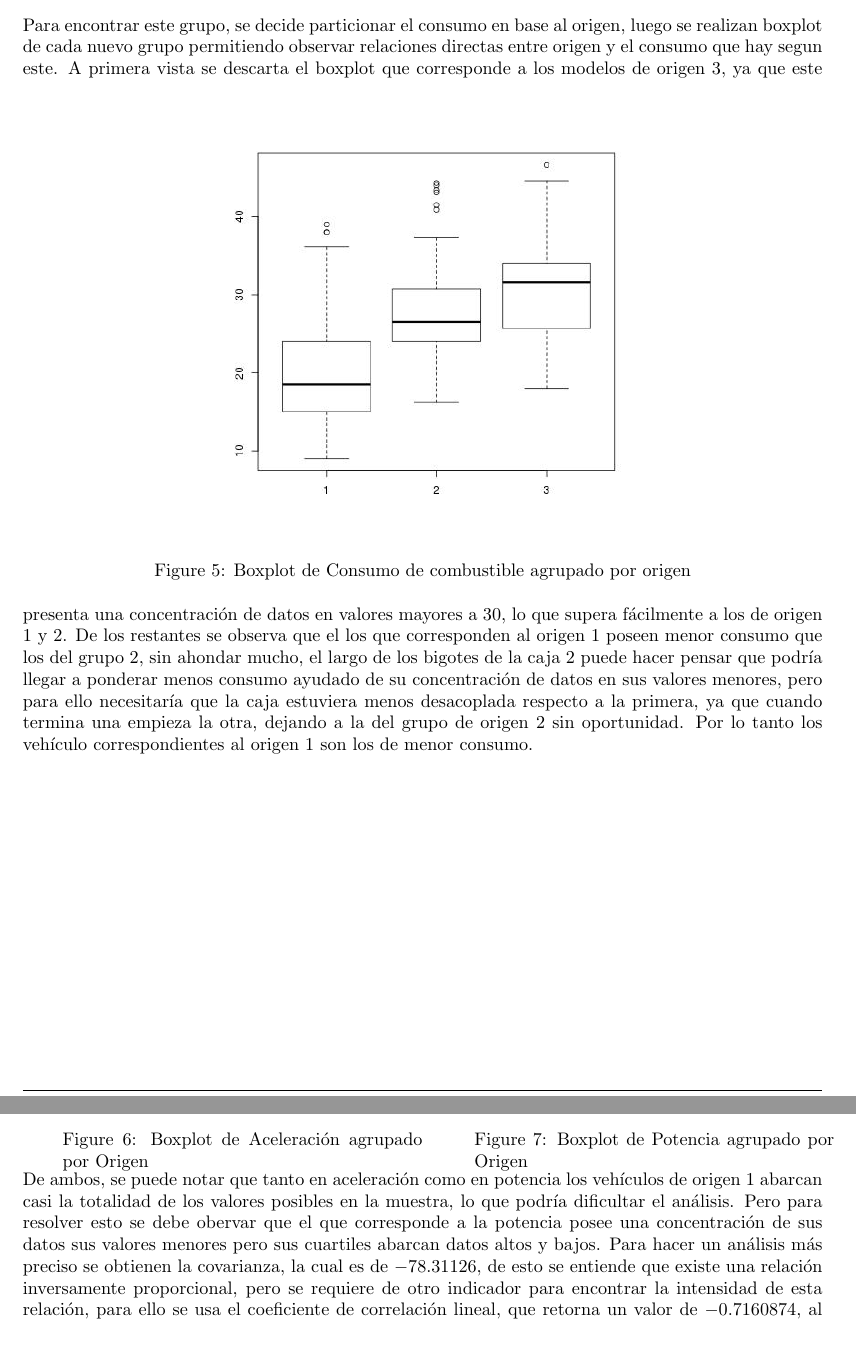
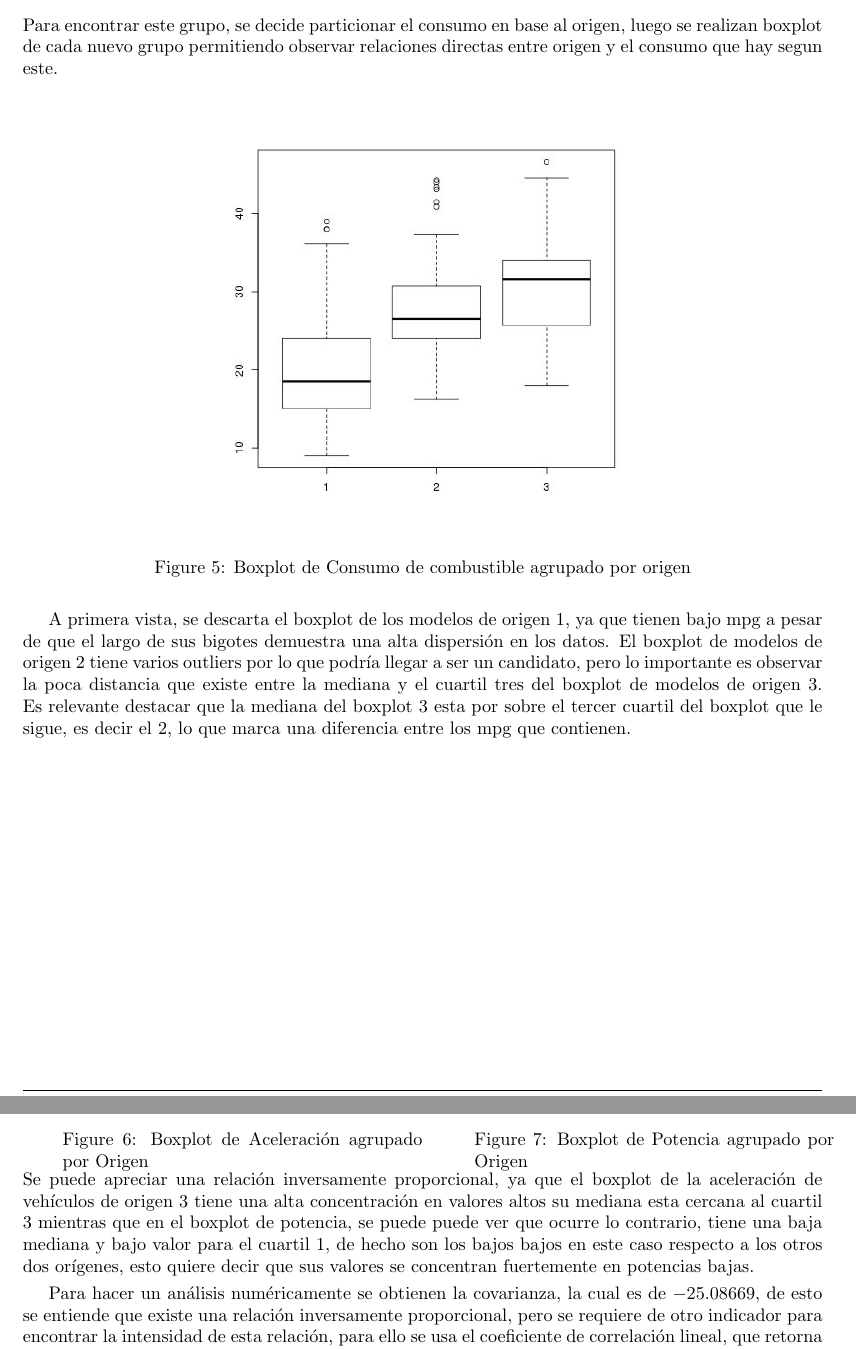
Before and after one commit to gemoya/StatisticsLabs, a LaTeX document (lab1/lab1.tex): two parts of pages 7 and 8 of 9 before the commit and two parts of pages 7 and 8 of 10 after it, joined at a grey line, cut so that both start at the same text. Compiled offline with pdfLaTeX.

Commit message:
beginning lab2

```diff
--- a/lab1/lab1.tex
+++ b/lab1/lab1.tex
@@ -36,7 +36,7 @@ language=C
 \title{LEC1 \\ Estadística Computacional 2015-1, UTFSM }
 \author{Gonzalo Moya 201173016-k}
 
-\date{\vspace*{1cm} Valparaíso, 30 de Octubre del 2015}
+\date{\vspace*{1cm} Valparaíso, 28 de Octubre del 2015}
 
 \newpage
 
@@ -186,12 +186,11 @@ permitiendo observar relaciones directas entre origen y el consumo que hay segun
     \caption{Boxplot de Consumo de combustible agrupado por origen}
     \label{fig:boxplot_mpg_origin}
 \end{figure}
-A primera vista se descarta el boxplot que corresponde a los modelos de origen 3, ya que este presenta una concentración de datos en valores
-mayores a 30, lo que supera fácilmente a los de origen 1 y 2.
-De los restantes se observa que el los que corresponden al origen 1 poseen menor consumo que los del grupo 2, sin ahondar mucho,
-el largo de los bigotes de la caja 2 puede hacer pensar que podría llegar a ponderar menos consumo ayudado de su concentración de datos
-en sus valores menores, pero para ello necesitaría que la caja estuviera menos desacoplada respecto a la primera, ya que cuando termina una empieza la otra,
-dejando a la del grupo de origen 2 sin oportunidad. Por lo tanto los vehículo correspondientes al origen 1 son los de menor consumo.
+
+A primera vista, se descarta el boxplot de los modelos de origen 1, ya que tienen bajo mpg a pesar de que el largo de sus bigotes
+demuestra una alta dispersión en los datos. El boxplot de modelos de origen 2  tiene varios outliers por lo que podría llegar a ser un
+candidato, pero lo importante es observar la poca distancia que existe entre la mediana y el cuartil tres del boxplot de modelos de origen 3. Es relevante
+destacar que la mediana del boxplot 3 esta por sobre el tercer cuartil del boxplot que le sigue, es decir el 2, lo que marca una diferencia entre los mpg que contienen.
 
 \newpage
 \subsection{Pregunta 6}
@@ -215,12 +214,14 @@ mediante boxplots tomando en consideración los que corresponden al origen 1.
           \end{figure}
       \end{minipage}
   \end{minipage}
-De ambos, se puede notar que  tanto en aceleración como en potencia los vehículos de origen 1 abarcan casi la totalidad de los
-valores posibles en la muestra, lo que podría dificultar el análisis. Pero para resolver esto se debe obervar que el que corresponde a la potencia
-posee una concentración de sus datos sus valores menores pero sus cuartiles abarcan datos altos y bajos.
-Para hacer un análisis más preciso se obtienen la covarianza, la cual es de $-78.31126$, de esto se entiende que existe una relación inversamente proporcional,
+Se puede apreciar una relación inversamente proporcional, ya que el boxplot de la aceleración de vehículos de origen 3 tiene una alta concentración en valores altos
+su mediana esta cercana al cuartil 3 mientras que en el boxplot de potencia, se puede puede ver que ocurre lo contrario, tiene una baja mediana y bajo valor para el cuartil 1,
+de hecho son los bajos bajos en este caso respecto a los otros dos orígenes, esto quiere decir que sus valores se concentran fuertemente en potencias bajas.
+
+
+Para hacer un análisis numéricamente se obtienen la covarianza, la cual es de $-25.08669$, de esto se entiende que existe una relación inversamente proporcional,
 pero se requiere de otro indicador para encontrar la intensidad de esta relación, para ello se usa el coeficiente de correlación lineal, que retorna un valor de
-$-0.7160874$, al ser negativo pero más cercano al -1 que al 0 entonces es posible concluir que la relación es lineal inversamente proporcional.
+$-0.7201492$, al ser negativo pero más cercano al -1 que al 0 entonces es posible concluir que la relación es lineal inversamente proporcional.
 
 \newpage
 \subsection{Pregunta 7}
```
Also changed, not shown: lab1/bp_acceleration_year.jpg (deleted), lab1/bp_cylinders_year.jpg (deleted), lab1/bp_displacement_year.jpg (deleted), lab1/bp_horsepower_year.jpg (deleted), lab1/bp_mpg_year.jpg (deleted), lab1/bp_origin_year.jpg (deleted), lab1/bp_weight_year.jpg (deleted), lab1/lab1.pdf, lab2/Experiencia_2.pdf (added), lab2/LEC2.pdf (added), lab1/lab1.tex (12 more changed lines), 6 other files.
